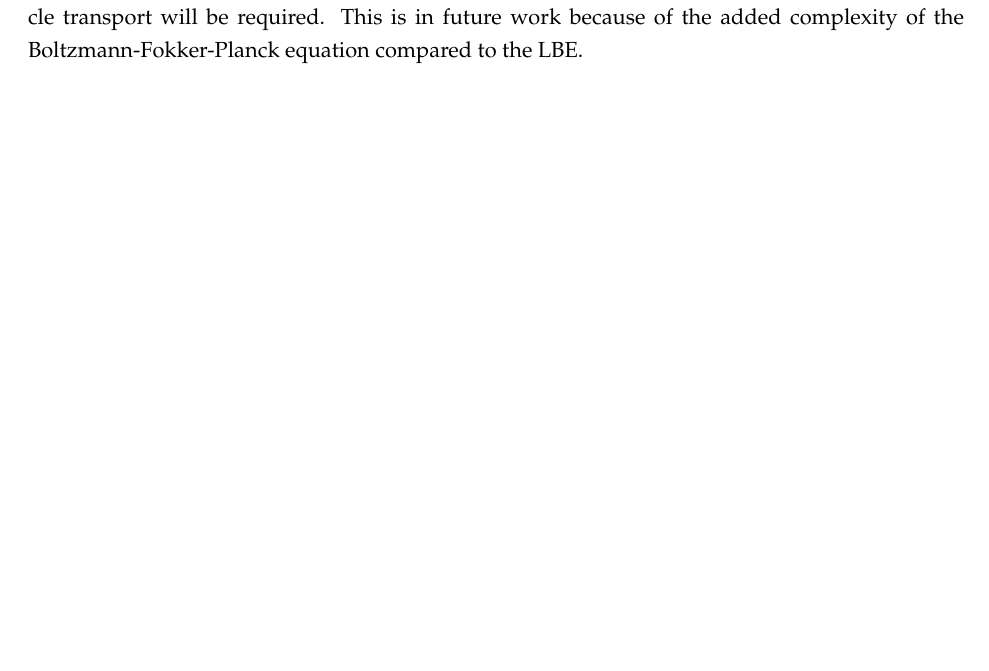
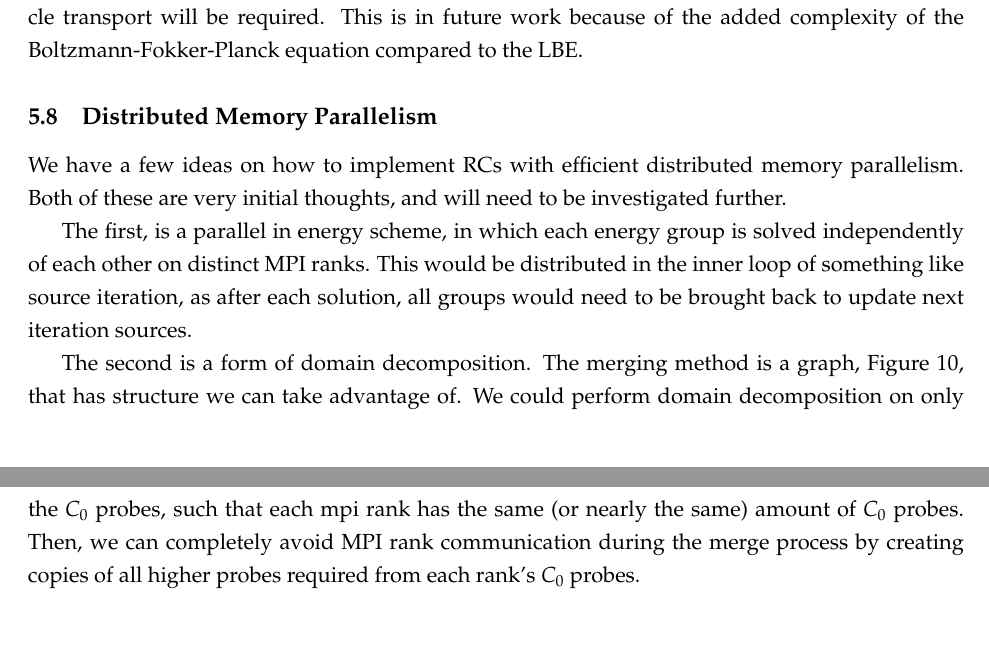
Before and after one commit to arfc/uiuc-arfc-2025-02, a LaTeX document (title.tex, which reads src/4-future-work/distributed-parallelism.tex): part of page 29 of 32 before the commit and two parts of pages 29 and 30 of 33 after it, the two joined at a grey line, cut so that both start at the same text, the shorter picture padded with empty space. Compiled offline with pdfLaTeX.

Commit message:
Add future work for mpi style parallelism

```diff
--- /dev/null
+++ b/src/4-future-work/distributed-parallelism.tex
@@ -0,0 +1,11 @@
+\subsection{Distributed Memory Parallelism}
+We have a few ideas on how to implement \glspl{rc} with efficient distributed memory parallelism.
+Both of these are very initial thoughts, and will need to be investigated further.
+
+The first, is a parallel in energy scheme, in which each energy group is solved independently of each other on distinct MPI ranks.
+This would be distributed in the inner loop of something like source iteration, as after each solution, all groups would need to be brought back to update next iteration sources.
+
+The second is a form of domain decomposition.
+The merging method is a graph,~\cref{fig:rc-merge-graph}, that has structure we can take advantage of.
+We could perform domain decomposition on only the $C_0$ probes, such that each mpi rank has the same (or nearly the same) amount of $C_0$ probes.
+Then, we can completely avoid MPI rank communication during the merge process by creating copies of all higher probes required from each rank's $C_0$ probes.
```
Also changed, not shown: main.tex (+1 -0 lines).
